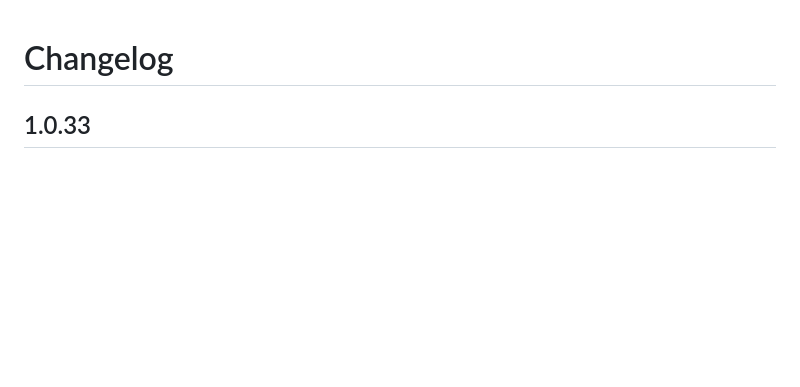
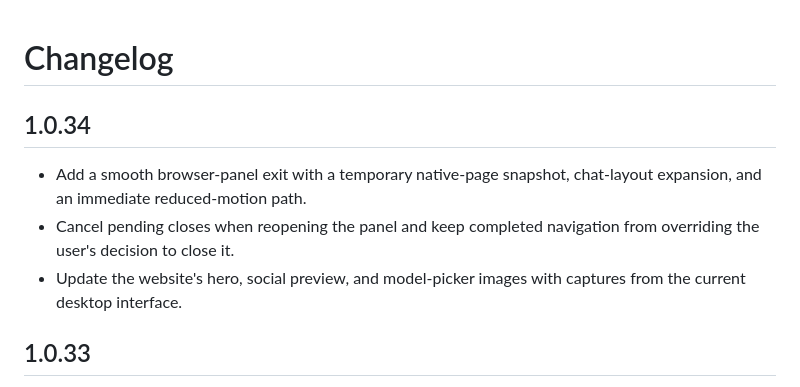
Before and after one commit to ahpah-dev/forge-codex-workspace, a Markdown page: CHANGELOG.md, the part around the change. Rendered like a GitHub page; blank space fills up the shorter version.

Commit message:
Animate browser closing and refresh website screenshots for v1.0.34

```diff
--- a/CHANGELOG.md
+++ b/CHANGELOG.md
@@ -1,4 +1,10 @@
 # Changelog
+
+## 1.0.34
+
+- Add a smooth browser-panel exit with a temporary native-page snapshot, chat-layout expansion, and an immediate reduced-motion path.
+- Cancel pending closes when reopening the panel and keep completed navigation from overriding the user's decision to close it.
+- Update the website's hero, social preview, and model-picker images with captures from the current desktop interface.
 
 ## 1.0.33
 
```
Also changed, not shown: README.md (+1 -1 lines), website/assets/forge-models-v1.0.34.png (added), website/assets/forge-workspace-v1.0.34.png (added), 11 other files.
